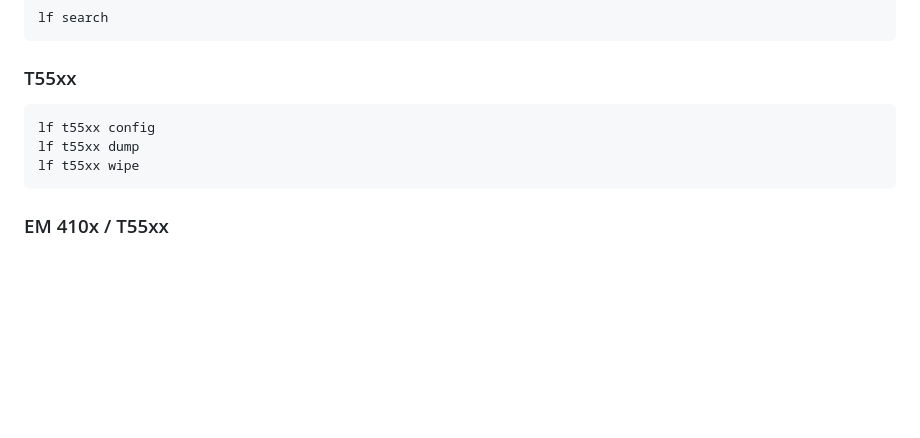
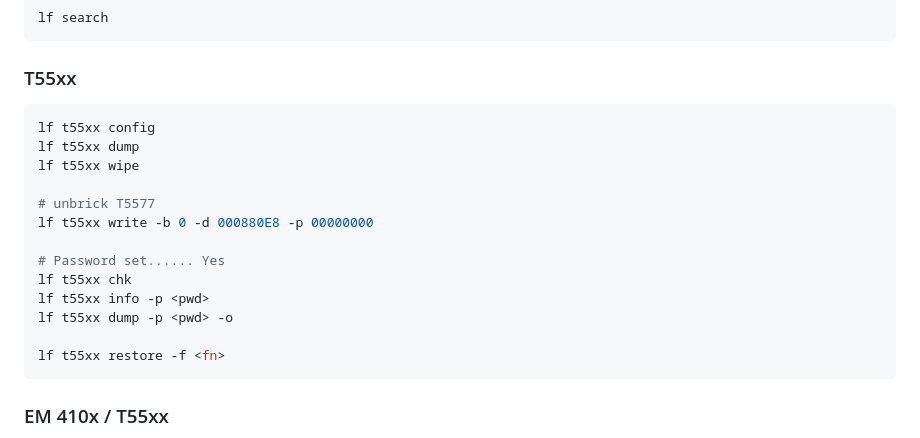
Before and after one commit to SasPes/Proxmark3Commands, a Markdown page: README.md, the part around the change. GitHub-like rendering; blank space fills up the shorter version.

Commit message:
Added: unbrick T5577

````diff
--- a/README.md
+++ b/README.md
@@ -11,10 +11,20 @@ lf search
 ```
 
 ### T55xx
-```
+```sh
 lf t55xx config
 lf t55xx dump
 lf t55xx wipe
+
+# unbrick T5577
+lf t55xx write -b 0 -d 000880E8 -p 00000000
+
+# Password set...... Yes
+lf t55xx chk
+lf t55xx info -p <pwd>
+lf t55xx dump -p <pwd> -o
+
+lf t55xx restore -f <fn>
 ```
 
 ### EM 410x / T55xx
````
